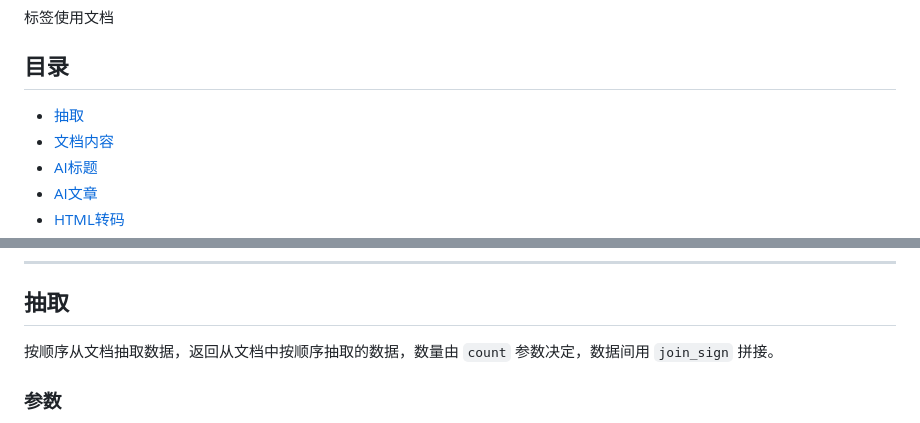
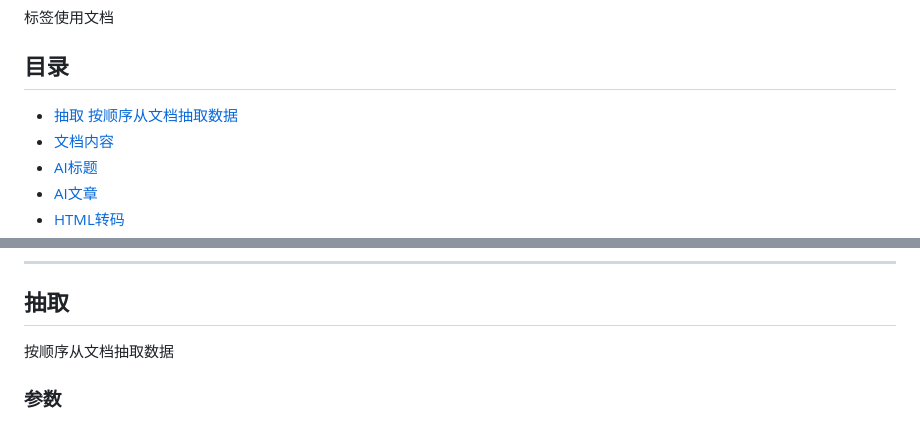
Before and after one commit to seo888/Mirror3, a Markdown page: README.md, 2 parts joined by grey strips. GitHub-like rendering.

```diff
--- a/README.md
+++ b/README.md
@@ -1,7 +1,7 @@
 标签使用文档
 
 ## 目录
-- [抽取](#抽取)
+- [抽取  按顺序从文档抽取数据](#抽取)
 - [文档内容](#文档内容)
 - [AI标题](#AI标题)
 - [AI文章](#AI文章)
@@ -18,7 +18,7 @@
 
 ## 抽取
 
-按顺序从文档抽取数据，返回从文档中按顺序抽取的数据，数量由 `count` 参数决定，数据间用 `join_sign` 拼接。
+按顺序从文档抽取数据
 
 ### 参数
 - `path` (必填): 文档路径
```
